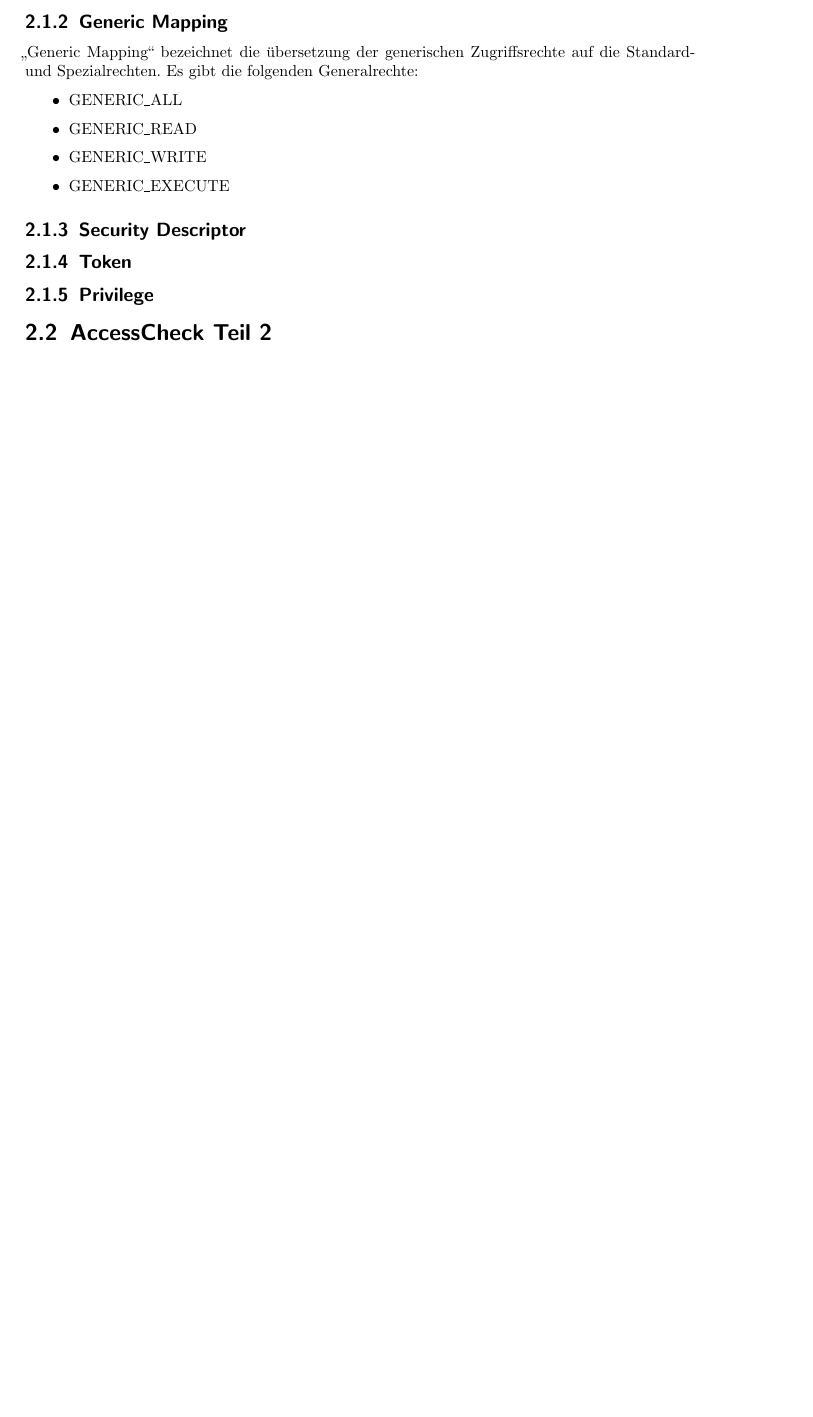
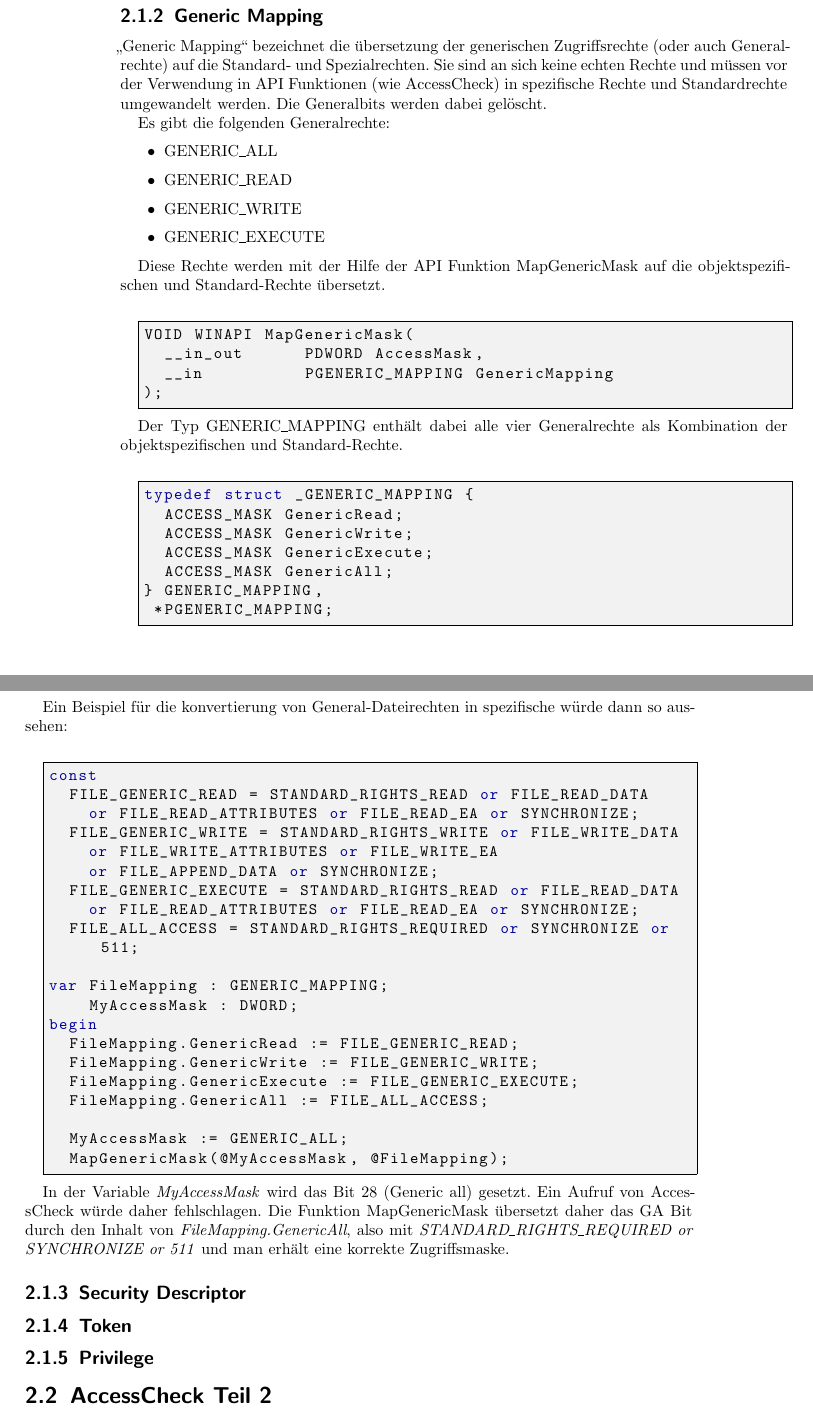
Before and after one commit to ccy/jedi-apilib, a LaTeX book (jwscl/trunk/documentation/manual/Jwscl/german/Jwscl.tex): part of page 13 of 13 before the commit and two parts of pages 14 and 15 of 15 after it, the two joined at a grey line, cut so that both start at the same text, the shorter picture padded with empty space. Compiled offline with pdfLaTeX; the source files are stored in an older character set and shown here as Unicode; an older LaTeX class or package is replaced by its successor.

Commit message:
+update manual german
git-svn-id: http://svn.code.sf.net/p/jedi-apilib/code@14 b33855ce-ec3c-0410-bd6a-a8d1cd62a336

```diff
--- a/jwscl/trunk/documentation/manual/Jwscl/german/Jwscl.tex
+++ b/jwscl/trunk/documentation/manual/Jwscl/german/Jwscl.tex
@@ -404,6 +411,10 @@ Die Bits 28 bis 31 sind für die generischen Zugriffsrechte bestimmt. Sie werden
 
 \subsection{Generic Mapping}
-"`Generic Mapping"' bezeichnet die übersetzung der generischen Zugriffsrechte auf die Standard- und Spezialrechten.
+\label{lab_generic_mapping}
+"`Generic Mapping"' bezeichnet die übersetzung der generischen Zugriffsrechte (oder auch Generalrechte) auf die Standard- und Spezialrechten.
+Sie sind an sich keine echten Rechte und müssen vor der Verwendung in API Funktionen (wie AccessCheck) in spezifische Rechte
+und Standardrechte umgewandelt werden. Die Generalbits werden dabei gelöscht.
+
 Es gibt die folgenden Generalrechte:
 \begin{itemize}
 	\item{GENERIC\_ALL}
@@ -412,10 +423,63 @@ Es gibt die folgenden Generalrechte:
 	\item{GENERIC\_EXECUTE}
 \end{itemize}
 
+Diese Rechte werden mit der Hilfe der API Funktion MapGenericMask auf die objektspezifischen und Standard-Rechte übersetzt.\\
+\lstset{language=c}
+\begin{lstlisting}
+VOID WINAPI MapGenericMask(
+  __in_out      PDWORD AccessMask,
+  __in          PGENERIC_MAPPING GenericMapping
+);
+\end{lstlisting}
+
+Der Typ GENERIC\_MAPPING enthält dabei alle vier Generalrechte als Kombination der objektspezifischen und Standard-Rechte.\\
+\begin{lstlisting}
+typedef struct _GENERIC_MAPPING {
+  ACCESS_MASK GenericRead;
+  ACCESS_MASK GenericWrite;
+  ACCESS_MASK GenericExecute;
+  ACCESS_MASK GenericAll;
+} GENERIC_MAPPING,
+ *PGENERIC_MAPPING;
+\end{lstlisting}
+\newpage
+Ein Beispiel für die konvertierung von General-Dateirechten in spezifische würde dann so aussehen:\\
+
+\lstset{language=delphi}
+\begin{lstlisting}
+const
+  FILE_GENERIC_READ = STANDARD_RIGHTS_READ or FILE_READ_DATA
+    or FILE_READ_ATTRIBUTES or FILE_READ_EA or SYNCHRONIZE;
+  FILE_GENERIC_WRITE = STANDARD_RIGHTS_WRITE or FILE_WRITE_DATA
+    or FILE_WRITE_ATTRIBUTES or FILE_WRITE_EA
+    or FILE_APPEND_DATA or SYNCHRONIZE;
+  FILE_GENERIC_EXECUTE = STANDARD_RIGHTS_READ or FILE_READ_DATA
+    or FILE_READ_ATTRIBUTES or FILE_READ_EA or SYNCHRONIZE;
+  FILE_ALL_ACCESS = STANDARD_RIGHTS_REQUIRED or SYNCHRONIZE or 511;
+
+var FileMapping : GENERIC_MAPPING;
+    MyAccessMask : DWORD;
+begin
+  FileMapping.GenericRead := FILE_GENERIC_READ;
+  FileMapping.GenericWrite := FILE_GENERIC_WRITE;
+  FileMapping.GenericExecute := FILE_GENERIC_EXECUTE;
+  FileMapping.GenericAll := FILE_ALL_ACCESS;
+
+  MyAccessMask := GENERIC_ALL;
+  MapGenericMask(@MyAccessMask, @FileMapping);
+\end{lstlisting}
+
+In der Variable \textit{MyAccessMask} wird das Bit 28 (Generic all) gesetzt. Ein Aufruf von AccessCheck würde daher fehlschlagen. Die Funktion MapGenericMask übersetzt daher das GA Bit durch den Inhalt von \textit{FileMapping.GenericAll},
+also mit \textit{STANDARD\_RIGHTS\_REQUIRED or SYNCHRONIZE or 511} und man erhält eine korrekte Zugriffsmaske.
+
+
+
+
 
 \subsection{Security Descriptor}
 \subsection{Token}
 \subsection{Privilege}
+\label{lab_privilege}
 
 
 
```
Also changed, not shown: jwscl/trunk/documentation/manual/Jwscl/german/Jwscl.tex (33 more changed lines).
